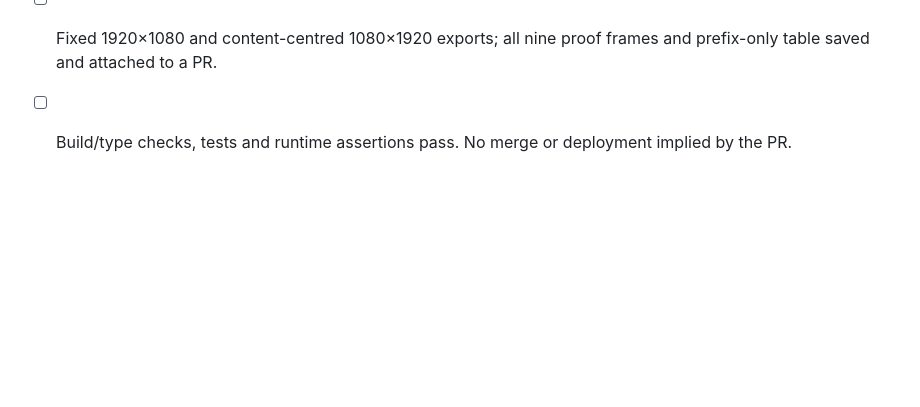
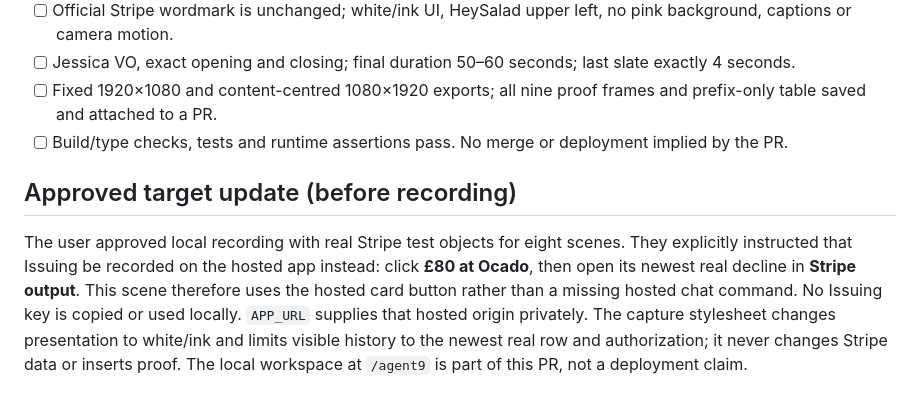
Before and after one commit to Hey-Salad/agent-offramp, a Markdown page: demo/shotlist.md, the part around the change. GitHub-like rendering; blank space fills up the shorter version.

Commit message:
Document approved split between local scenes and hosted Issuing

```diff
--- a/demo/shotlist.md
+++ b/demo/shotlist.md
@@ -43,3 +43,7 @@ At PR #8 head 21d5452, the hosted UI has Stripe output panels, but chat does not
 - [ ] Jessica VO, exact opening and closing; final duration 50–60 seconds; last slate exactly 4 seconds.
 - [ ] Fixed 1920×1080 and content-centred 1080×1920 exports; all nine proof frames and prefix-only table saved and attached to a PR.
 - [ ] Build/type checks, tests and runtime assertions pass. No merge or deployment implied by the PR.
+
+## Approved target update (before recording)
+
+The user approved local recording with real Stripe test objects for eight scenes. They explicitly instructed that Issuing be recorded on the hosted app instead: click **£80 at Ocado**, then open its newest real decline in **Stripe output**. This scene therefore uses the hosted card button rather than a missing hosted chat command. No Issuing key is copied or used locally. `APP_URL` supplies that hosted origin privately. The capture stylesheet changes presentation to white/ink and limits visible history to the newest real row and authorization; it never changes Stripe data or inserts proof. The local workspace at `/agent9` is part of this PR, not a deployment claim.
```
